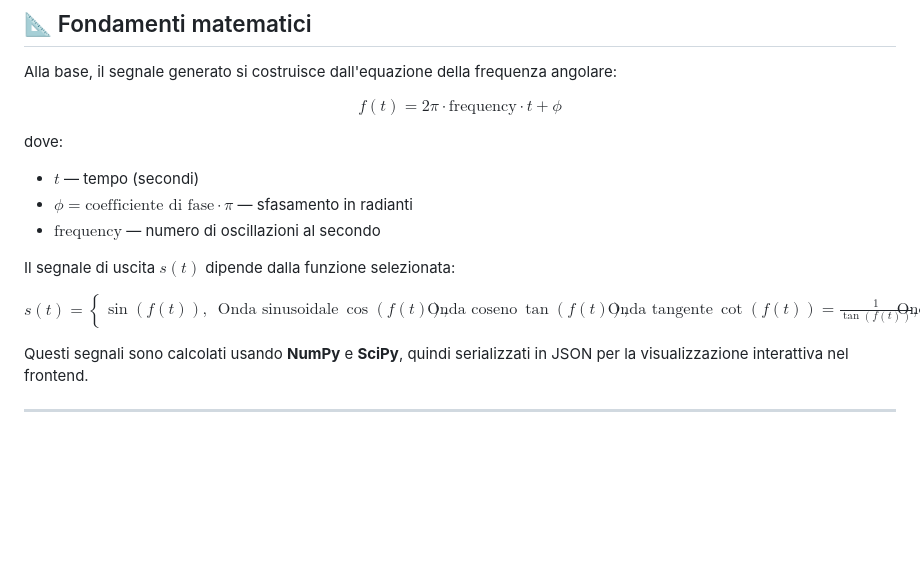
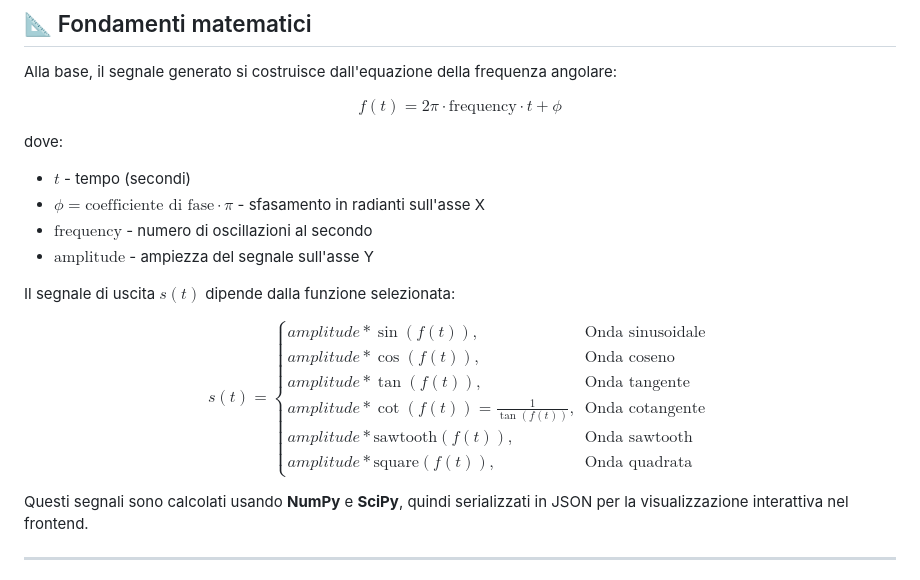
Before and after one commit to davide-perli/AcousticFunctions, a Markdown page: docs/translations/readme-it.md, the part around one of its changes. Rendered like a GitHub page; blank space fills up the shorter version.

```diff
--- a/docs/translations/readme-it.md
+++ b/docs/translations/readme-it.md
@@ -48,21 +48,22 @@ $$
 
 dove:
 
-* $t$ — tempo (secondi)
-* $\phi = \text{coefficiente di fase} \cdot \pi$ — sfasamento in radianti
-* $\text{frequency}$ — numero di oscillazioni al secondo
+* $t$ - tempo (secondi)
+* $\phi = \text{coefficiente di fase} \cdot \pi$ - sfasamento in radianti sull'asse X
+* $\text{frequency}$ - numero di oscillazioni al secondo
+* $\text{amplitude}$ - ampiezza del segnale sull'asse Y
 
 Il segnale di uscita $s(t)$ dipende dalla funzione selezionata:
 
 $$
 s(t) =
 \begin{cases}
-\sin(f(t)), & \text{Onda sinusoidale} \
-\cos(f(t)), & \text{Onda coseno} \
-\tan(f(t)), & \text{Onda tangente} \
-\cot(f(t)) = \frac{1}{\tan(f(t))}, & \text{Onda cotangente} \
-\text{sawtooth}(f(t)), & \text{Onda sawtooth} \
-\text{square}(f(t)), & \text{Onda quadrata}
+amplitude * \sin(f(t)), & \text{Onda sinusoidale} \\
+amplitude * \cos(f(t)), & \text{Onda coseno} \\
+amplitude * \tan(f(t)), & \text{Onda tangente} \\
+amplitude * \cot(f(t)) = \frac{1}{\tan(f(t))}, & \text{Onda cotangente} \\
+amplitude * \text{sawtooth}(f(t)), & \text{Onda sawtooth} \\
+amplitude * \text{square}(f(t)), & \text{Onda quadrata}
 \end{cases}
 $$
 
```
Also changed, not shown: other parts of docs/translations/readme-it.md (+1 -1 lines), docs/translations/readme-ro.md (+12 -11 lines), readme.md (+10 -9 lines).
